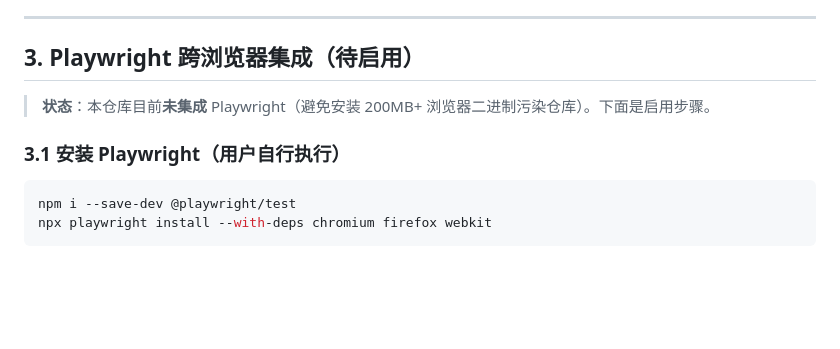
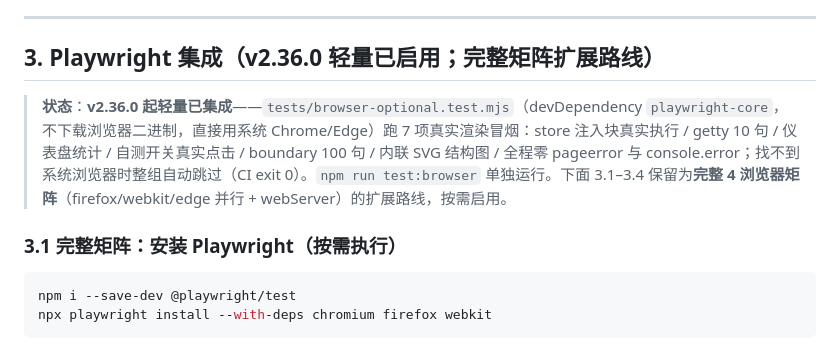
Before and after one commit to yxdwind/english-memory-method, a Markdown page: docs/CROSS-BROWSER.md, the part around the change. Rendered like a GitHub page; blank space fills up the shorter version.

Commit message:
docs: CROSS-BROWSER.md section 3 — mark playwright-core lightweight integration (v2.36.0) as live, keep full 4-browser matrix as roadmap

````diff
--- a/docs/CROSS-BROWSER.md
+++ b/docs/CROSS-BROWSER.md
@@ -102,11 +102,11 @@
 
 ---
 
-## 3. Playwright 跨浏览器集成（待启用）
+## 3. Playwright 集成（v2.36.0 轻量已启用；完整矩阵扩展路线）
 
-> **状态**：本仓库目前**未集成** Playwright（避免安装 200MB+ 浏览器二进制污染仓库）。下面是启用步骤。
+> **状态**：**v2.36.0 起轻量已集成**——`tests/browser-optional.test.mjs`（devDependency `playwright-core`，不下载浏览器二进制，直接用系统 Chrome/Edge）跑 7 项真实渲染冒烟：store 注入块真实执行 / getty 10 句 / 仪表盘统计 / 自测开关真实点击 / boundary 100 句 / 内联 SVG 结构图 / 全程零 pageerror 与 console.error；找不到系统浏览器时整组自动跳过（CI exit 0）。`npm run test:browser` 单独运行。下面 3.1–3.4 保留为**完整 4 浏览器矩阵**（firefox/webkit/edge 并行 + webServer）的扩展路线，按需启用。
 
-### 3.1 安装 Playwright（用户自行执行）
+### 3.1 完整矩阵：安装 Playwright（按需执行）
 
 ```bash
 npm i --save-dev @playwright/test
````
